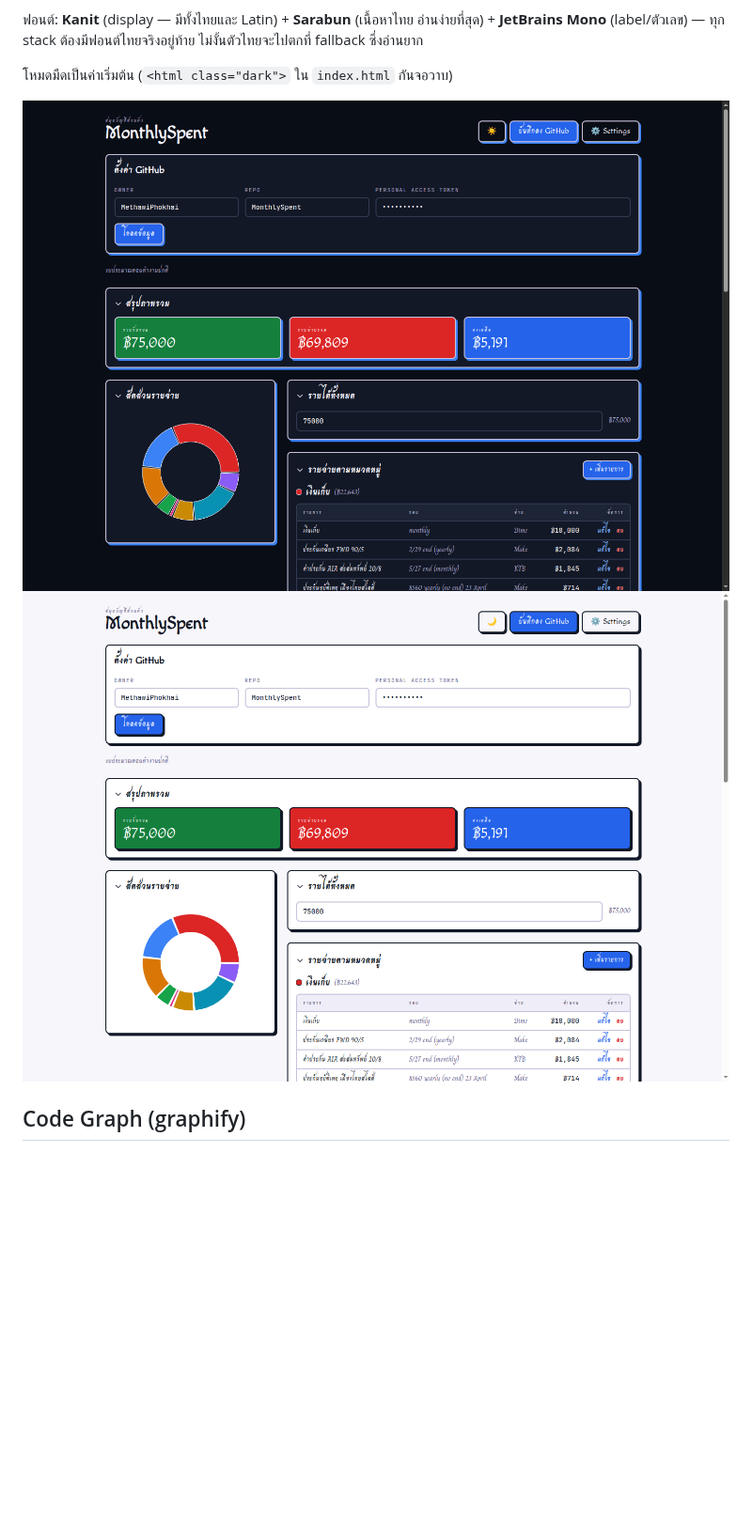
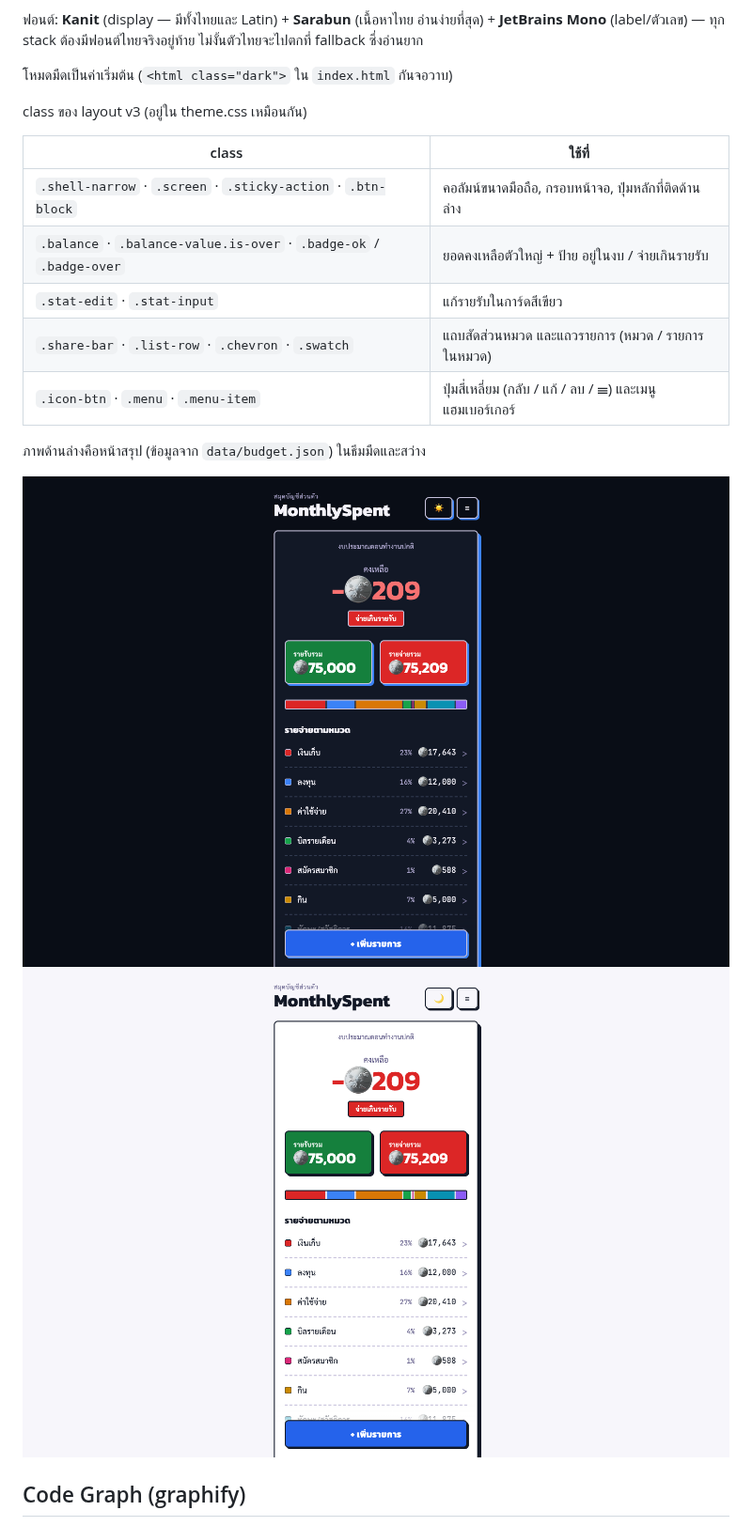
Before and after one commit to MethawiPhokhai/MonthlySpent, a Markdown page: README.md, the part around one of its changes. Shown at 94% size. Rendered like a GitHub page; pictures changed too: docs/images/theme-dark.png, docs/images/theme-light.png; blank space fills up the shorter version.

Commit message:
docs: README, data-flow source and screenshots for the v3 layout
- README: v3 theme classes table, data-flow stage notes for the new
  screens, settings saved on "บันทึก", inline income editing; notes that
  the graphify graph and the rendered data-flow HTML/PNG still need a
  re-run
- budget-data-flow.dataflow.json: Dashboard UI now "summary · category
  detail", token saved on บันทึก, source links re-pointed to current
  lines at b7e2104
- docs/images/theme-{dark,light}.png: recaptured on the new layout

Co-Authored-By: Claude Opus 5.5 (1M context) <noreply@anthropic.com>

```diff
--- a/README.md
+++ b/README.md
@@ -57,6 +57,18 @@ layout เป็นคอลัมน์เดียวขนาดมือถ
 ฟอนต์: **Kanit** (display — มีทั้งไทยและ Latin) + **Sarabun** (เนื้อหาไทย อ่านง่ายที่สุด) + **JetBrains Mono** (label/ตัวเลข) — ทุก stack ต้องมีฟอนต์ไทยจริงอยู่ท้าย ไม่งั้นตัวไทยจะไปตกที่ fallback ซึ่งอ่านยาก
 
 โหมดมืดเป็นค่าเริ่มต้น (`<html class="dark">` ใน `index.html` กันจอวาบ)
+
+class ของ layout v3 (อยู่ใน theme.css เหมือนกัน)
+
+| class | ใช้ที่ |
+|---|---|
+| `.shell-narrow` · `.screen` · `.sticky-action` · `.btn-block` | คอลัมน์ขนาดมือถือ, กรอบหน้าจอ, ปุ่มหลักที่ติดด้านล่าง |
+| `.balance` · `.balance-value.is-over` · `.badge-ok` / `.badge-over` | ยอดคงเหลือตัวใหญ่ + ป้าย อยู่ในงบ / จ่ายเกินรายรับ |
+| `.stat-edit` · `.stat-input` | แก้รายรับในการ์ดสีเขียว |
+| `.share-bar` · `.list-row` · `.chevron` · `.swatch` | แถบสัดส่วนหมวด และแถวรายการ (หมวด / รายการในหมวด) |
+| `.icon-btn` · `.menu` · `.menu-item` | ปุ่มสี่เหลี่ยม (กลับ / แก้ / ลบ / ☰) และเมนูแฮมเบอร์เกอร์ |
+
+ภาพด้านล่างคือหน้าสรุป (ข้อมูลจาก `data/budget.json`) ในธีมมืดและสว่าง
 
 ![MonthlySpent retro theme — dark](docs/images/theme-dark.png)
 ![MonthlySpent retro theme — light](docs/images/theme-light.png)
```
Also changed, not shown: other parts of README.md (+3 -2 lines), 1 other file.
